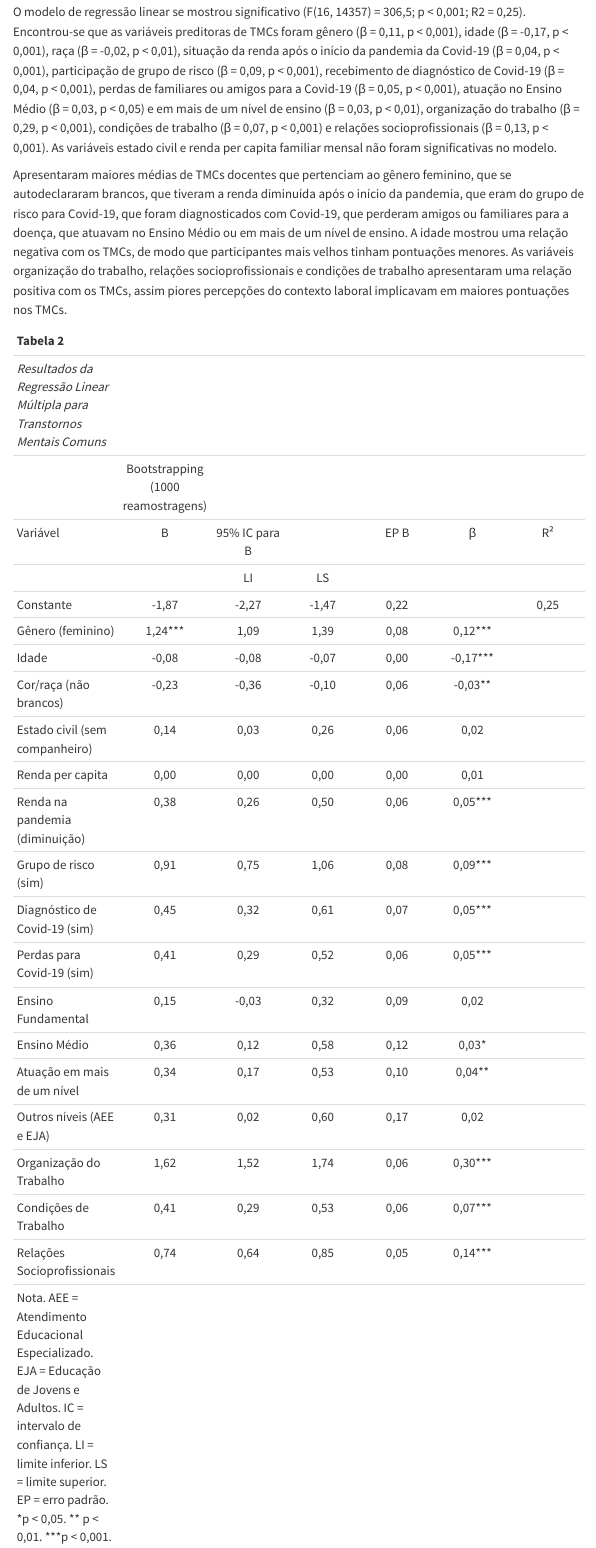
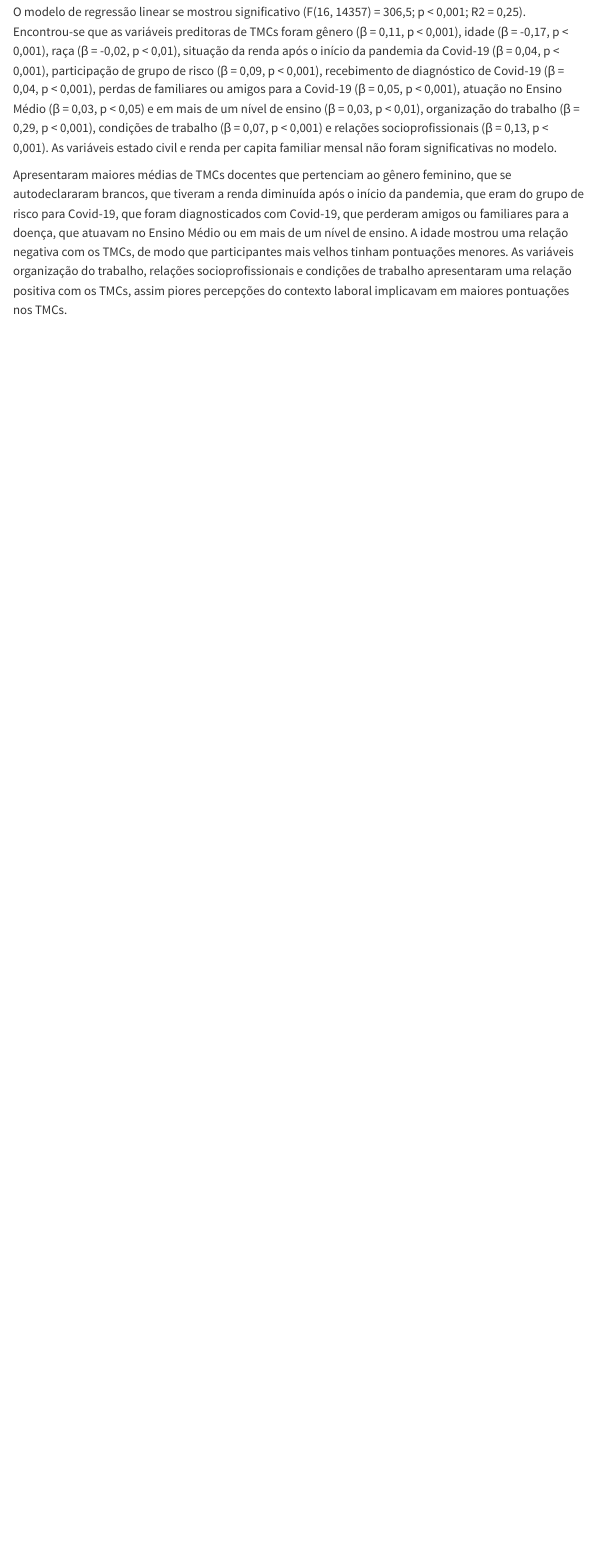
Before and after one commit to pablo-huascar/livro-ppgpppp-2024, a Quarto document (rodrigues_trabalho.qmd): the page in a window 1100 px wide, from 4310 px down. Rendered offline with R 4.5, knitr and Pandoc in place of Quarto, with nearby package versions; menus at the side of the page are left out.

Commit message:
outro teste

```diff
--- a/rodrigues_trabalho.qmd
+++ b/rodrigues_trabalho.qmd
@@ -96,28 +96,3 @@ Na amostra, 21,6% dos participantes apresentaram indicativos de TMC’s. Em rela
 O modelo de regressão linear se mostrou significativo (F(16, 14357\) \= 306,5; p \< 0,001; R2 \= 0,25). Encontrou-se que as variáveis preditoras de TMCs foram gênero (β \= 0,11, p \< 0,001), idade (β \= \-0,17, p \< 0,001), raça (β \= \-0,02, p \< 0,01), situação da renda após o início da pandemia da Covid-19 (β \= 0,04, p \< 0,001), participação de grupo de risco (β \= 0,09, p \< 0,001), recebimento de diagnóstico de Covid-19 (β \= 0,04, p \< 0,001), perdas de familiares ou amigos para a Covid-19 (β \= 0,05, p \< 0,001), atuação no Ensino Médio (β \= 0,03, p \< 0,05) e em mais de um nível de ensino (β \= 0,03, p \< 0,01), organização do trabalho (β \= 0,29, p \< 0,001), condições de trabalho (β \= 0,07, p \< 0,001) e relações socioprofissionais (β \= 0,13, p \< 0,001). As variáveis estado civil e renda per capita familiar mensal não foram significativas no modelo.
 
 Apresentaram maiores médias de TMCs docentes que pertenciam ao gênero feminino, que se autodeclararam brancos, que tiveram a renda diminuída após o início da pandemia, que eram do grupo de risco para Covid-19, que foram diagnosticados com Covid-19, que perderam amigos ou familiares para a doença, que atuavam no Ensino Médio ou em mais de um nível de ensino. A idade mostrou uma relação negativa com os TMCs, de modo que participantes mais velhos tinham pontuações menores. As variáveis organização do trabalho, relações socioprofissionais e condições de trabalho apresentaram uma relação positiva com os TMCs, assim piores percepções do contexto laboral implicavam em maiores pontuações nos TMCs.
-
-| Tabela 2 |  |  |  |  |  |  |
-| :---- | :---: | :---: | :---: | :---: | :---: | :---: |
-| *Resultados da Regressão Linear Múltipla para Transtornos Mentais Comuns* |  |  |  |  |  |  |
-|  | Bootstrapping (1000 reamostragens) |  |  |  |  |  |
-| Variável |  B | 95% IC para B |  | EP B | β | R² |
-|   |  | LI | LS |   |   |   |
-| Constante | \-1,87 | \-2,27 | \-1,47 | 0,22 |  | 0,25 |
-| Gênero (feminino) | 1,24\*\*\* | 1,09 | 1,39 | 0,08 | 0,12\*\*\* |  |
-| Idade | \-0,08 | \-0,08 | \-0,07 | 0,00 | \-0,17\*\*\* |  |
-| Cor/raça (não brancos) | \-0,23 | \-0,36 | \-0,10 | 0,06 | \-0,03\*\* |  |
-| Estado civil (sem companheiro) | 0,14 | 0,03 | 0,26 | 0,06 | 0,02 |   |
-| Renda per capita |  0,00 | 0,00 | 0,00 | 0,00 | 0,01 |  |
-| Renda na pandemia (diminuição) | 0,38 | 0,26 | 0,50 | 0,06 | 0,05\*\*\* |  |
-| Grupo de risco (sim) | 0,91 | 0,75 | 1,06 | 0,08 | 0,09\*\*\* |  |
-| Diagnóstico de Covid-19 (sim) | 0,45 | 0,32 | 0,61 | 0,07 | 0,05\*\*\* |  |
-| Perdas para Covid-19 (sim) | 0,41 | 0,29 | 0,52 | 0,06 | 0,05\*\*\* |  |
-| Ensino Fundamental | 0,15 | \-0,03 | 0,32 | 0,09 | 0,02 |  |
-| Ensino Médio | 0,36 | 0,12 | 0,58 | 0,12 | 0,03\* |  |
-| Atuação em mais de um nível | 0,34 | 0,17 | 0,53 | 0,10 | 0,04\*\* |  |
-| Outros níveis (AEE e EJA) | 0,31 | 0,02 | 0,60 | 0,17 | 0,02 |  |
-| Organização do Trabalho | 1,62 | 1,52 | 1,74 | 0,06 | 0,30\*\*\* |  |
-| Condições de Trabalho | 0,41 | 0,29 | 0,53 | 0,06 | 0,07\*\*\* |  |
-| Relações Socioprofissionais | 0,74 | 0,64 | 0,85 | 0,05 | 0,14\*\*\* |  |
-| Nota. AEE \= Atendimento Educacional Especializado. EJA \= Educação de Jovens e Adultos. IC \= intervalo de confiança. LI \= limite inferior. LS \= limite superior. EP \= erro padrão.  \*p \< 0,05. \*\* p \< 0,01. \*\*\*p \< 0,001. |  |  |  |  |  |  |
```
